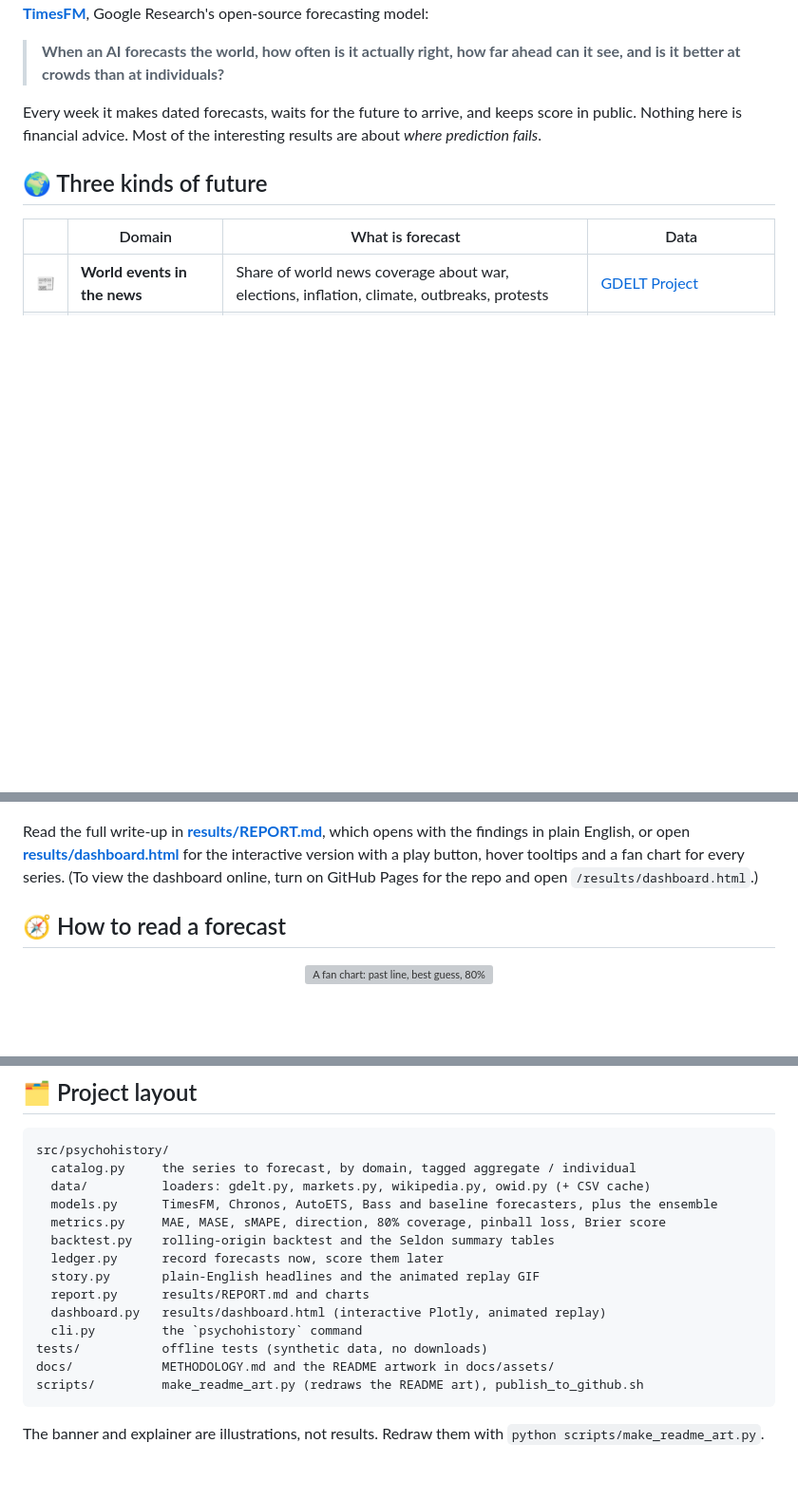
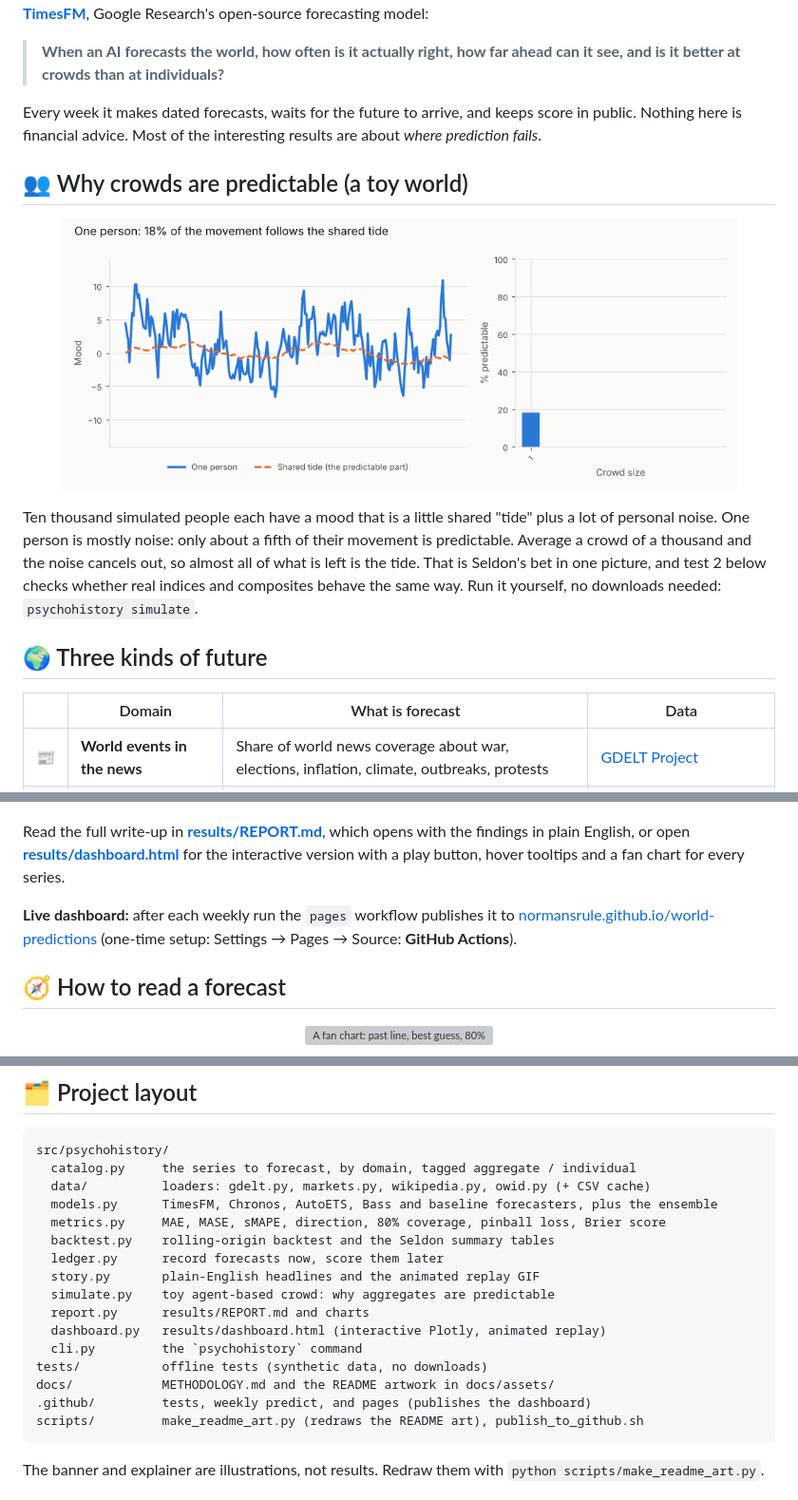
Before and after one commit to Normansrule/world-predictor, a Markdown page: README.md, 3 parts joined by grey strips. Shown: that part at 95% size. Drawn GitHub-style; pictures changed too: docs/assets/seldon-crowd.gif (added); blank space fills up the shorter version; grey boxes are pictures that could not be loaded.

````diff
--- a/README.md
+++ b/README.md
@@ -36,6 +36,16 @@ Every week it makes dated forecasts, waits for the future to arrive, and keeps s
 Nothing here is financial advice. Most of the interesting results are about *where prediction
 fails*.
 
+## 👥 Why crowds are predictable (a toy world)
+
+<p align="center"><img src="docs/assets/seldon-crowd.gif" alt="Animated simulation: as the crowd grows, its average locks onto the shared tide" width="90%"></p>
+
+Ten thousand simulated people each have a mood that is a little shared "tide" plus a lot of
+personal noise. One person is mostly noise: only about a fifth of their movement is predictable.
+Average a crowd of a thousand and the noise cancels out, so almost all of what is left is the
+tide. That is Seldon's bet in one picture, and test 2 below checks whether real indices and
+composites behave the same way. Run it yourself, no downloads needed: `psychohistory simulate`.
+
 ## 🌍 Three kinds of future
 
 | | Domain | What is forecast | Data |
@@ -63,8 +73,11 @@ dots are what really happened. Faint lines are its earlier guesses.
 
 Read the full write-up in [**results/REPORT.md**](results/REPORT.md), which opens with the findings
 in plain English, or open [**results/dashboard.html**](results/dashboard.html) for the interactive
-version with a play button, hover tooltips and a fan chart for every series. (To view the
-dashboard online, turn on GitHub Pages for the repo and open `/results/dashboard.html`.)
+version with a play button, hover tooltips and a fan chart for every series.
+
+**Live dashboard:** after each weekly run the `pages` workflow publishes it to
+[normansrule.github.io/world-predictions](https://normansrule.github.io/world-predictions/)
+(one-time setup: Settings → Pages → Source: **GitHub Actions**).
 
 ## 🧭 How to read a forecast
 
@@ -201,11 +215,13 @@ src/psychohistory/
   backtest.py    rolling-origin backtest and the Seldon summary tables
   ledger.py      record forecasts now, score them later
   story.py       plain-English headlines and the animated replay GIF
+  simulate.py    toy agent-based crowd: why aggregates are predictable
   report.py      results/REPORT.md and charts
   dashboard.py   results/dashboard.html (interactive Plotly, animated replay)
   cli.py         the `psychohistory` command
 tests/           offline tests (synthetic data, no downloads)
 docs/            METHODOLOGY.md and the README artwork in docs/assets/
+.github/         tests, weekly predict, and pages (publishes the dashboard)
 scripts/         make_readme_art.py (redraws the README art), publish_to_github.sh
 ```
 
````
Also changed, not shown: other parts of README.md (+1 -0 lines), REFERENCES.md (+3 -3 lines), docs/METHODOLOGY.md (+11 -0 lines), 6 other files.
